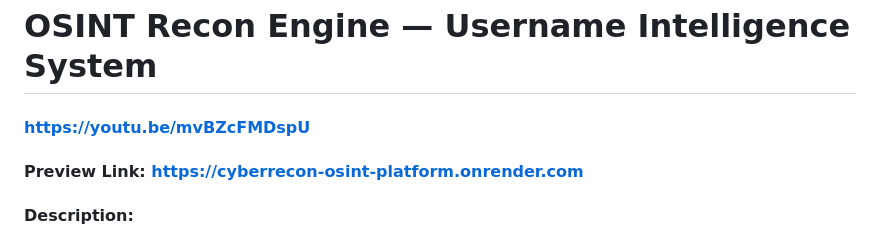
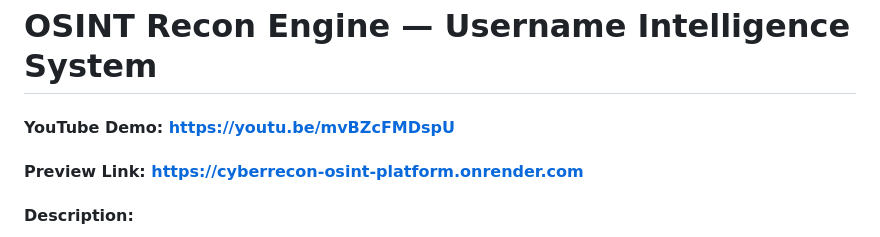
Before and after one commit to AbdurRobMridha/cyberrecon-osint-platform, a Markdown page: README.md, the part around the change. Rendered like a GitHub page.

Commit message:
Update YouTube link header in README

```diff
--- a/README.md
+++ b/README.md
@@ -1,6 +1,6 @@
 # OSINT Recon Engine — Username Intelligence System
 
-#### [https://youtu.be/mvBZcFMDspU](https://youtu.be/mvBZcFMDspU)
+#### YouTube Demo:  [https://youtu.be/mvBZcFMDspU](https://youtu.be/mvBZcFMDspU)
 #### Preview Link: https://cyberrecon-osint-platform.onrender.com
 
 #### Description:
```
